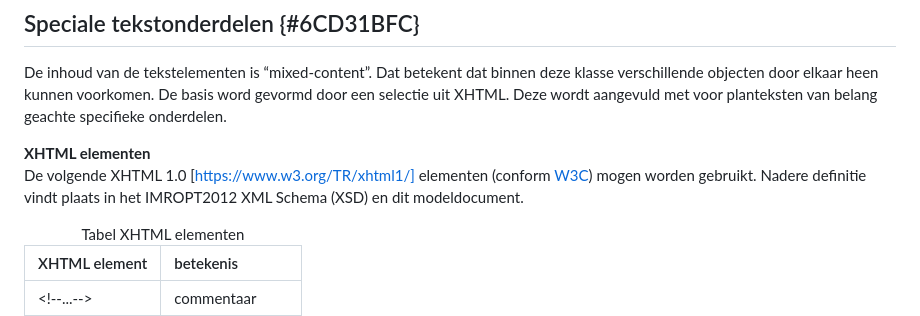
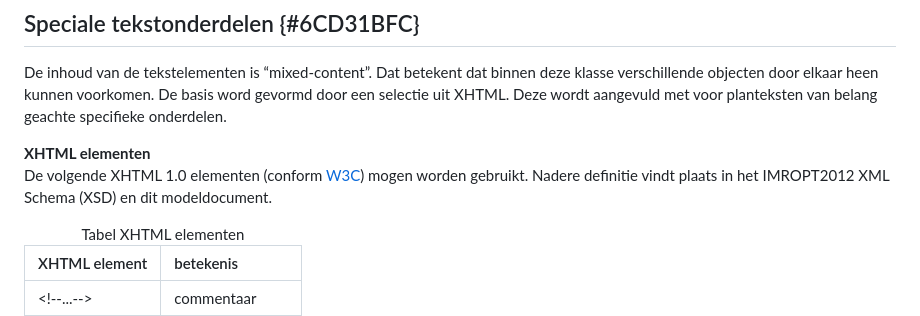
Before and after one commit to Geonovum/ro-imropt, a Markdown page: section_002.md, the part around one of its changes. Drawn GitHub-style.

```diff
--- a/section_002.md
+++ b/section_002.md
@@ -160,7 +160,7 @@ De waarde moet voldoen aan de volgende reguliere expressie: NL\.IMRO\.PT\.[A-Za-
 De inhoud van de tekstelementen is “mixed-content”. Dat betekent dat binnen deze klasse verschillende objecten door elkaar heen kunnen voorkomen. De basis word gevormd door een selectie uit XHTML. Deze wordt aangevuld met voor planteksten van belang geachte specifieke onderdelen.
 
 <b>XHTML elementen</b><br/>
-De volgende XHTML 1.0 [https://www.w3.org/TR/xhtml1/] elementen (conform <a href='https://www.w3.org/TR/xhtml1/' target='_blank'>W3C</a>) mogen worden gebruikt. Nadere definitie vindt plaats in het IMROPT2012 XML Schema (XSD) en dit modeldocument.
+De volgende XHTML 1.0 elementen (conform <a href='https://www.w3.org/TR/xhtml1/' target='_blank'>W3C</a>) mogen worden gebruikt. Nadere definitie vindt plaats in het IMROPT2012 XML Schema (XSD) en dit modeldocument.
 
 <table style='width: 304.8pt;'><caption>Tabel XHTML elementen</caption>
 <colgroup><col id='col1' style='width: 50%;'
```
Also changed, not shown: other parts of section_002.md (+1 -1 lines).
